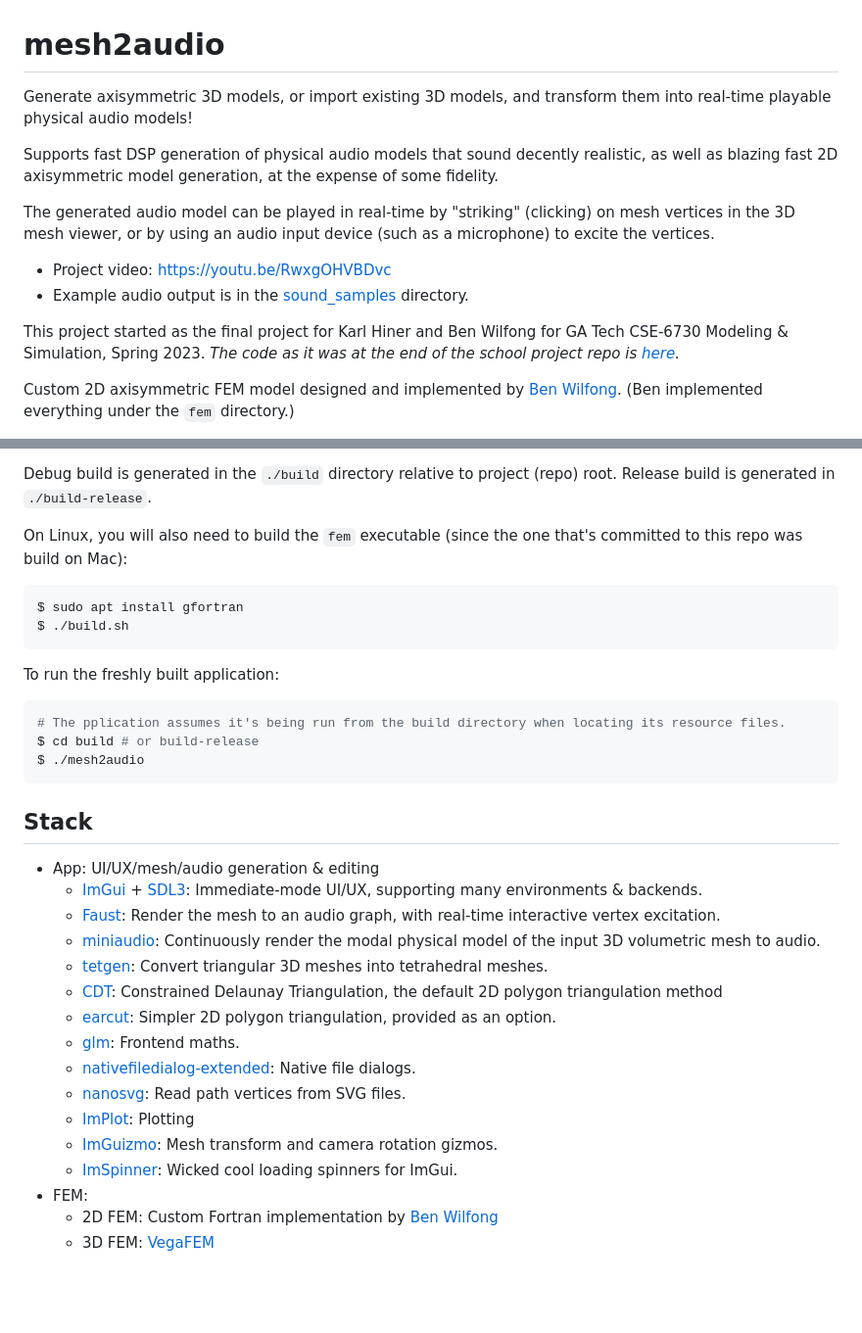
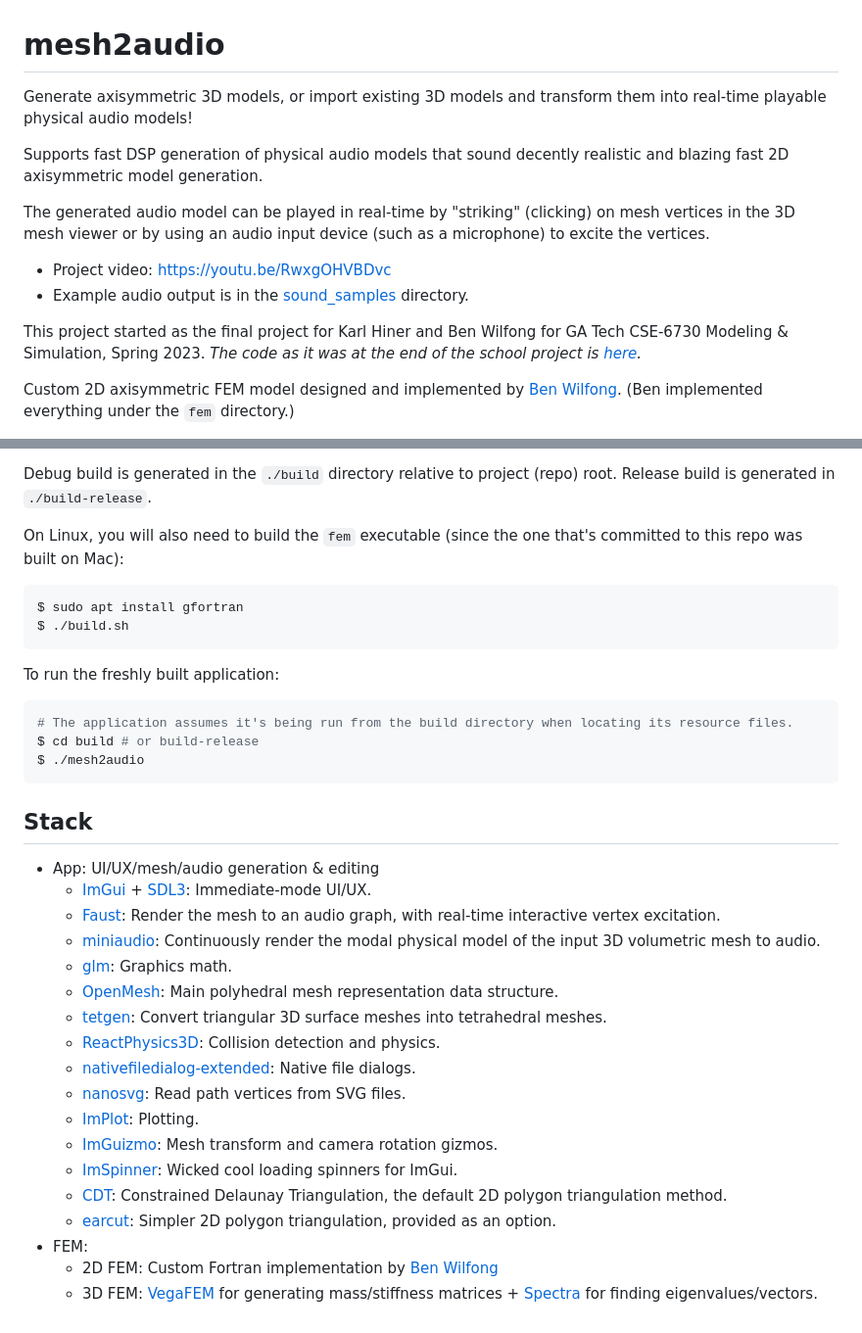
Before and after one commit to khiner/mesh2audio, a Markdown page: README.md, 2 parts joined by grey strips. Shown: that part at 98% size. GitHub-like rendering; blank space fills up the shorter version.

Commit message:
Readme: Add OpenMesh and RP3D to app stack, and add Spectra to FEM stack.

````diff
--- a/README.md
+++ b/README.md
@@ -1,16 +1,16 @@
 # mesh2audio
 
-Generate axisymmetric 3D models, or import existing 3D models, and transform them into real-time playable physical audio models!
+Generate axisymmetric 3D models, or import existing 3D models and transform them into real-time playable physical audio models!
 
-Supports fast DSP generation of physical audio models that sound decently realistic, as well as blazing fast 2D axisymmetric model generation, at the expense of some fidelity.
+Supports fast DSP generation of physical audio models that sound decently realistic and blazing fast 2D axisymmetric model generation.
 
-The generated audio model can be played in real-time by "striking" (clicking) on mesh vertices in the 3D mesh viewer, or by using an audio input device (such as a microphone) to excite the vertices.
+The generated audio model can be played in real-time by "striking" (clicking) on mesh vertices in the 3D mesh viewer or by using an audio input device (such as a microphone) to excite the vertices.
 
 - Project video: https://youtu.be/RwxgOHVBDvc
 - Example audio output is in the [sound_samples](sound_samples/) directory.
 
 This project started as the final project for Karl Hiner and Ben Wilfong for GA Tech CSE-6730 Modeling & Simulation, Spring 2023.
-_The code as it was at the end of the school project repo is [here](https://github.com/GATech-CSE-6730-Spring-2023-Project/mesh2audio)._
+_The code as it was at the end of the school project is [here](https://github.com/GATech-CSE-6730-Spring-2023-Project/mesh2audio)._
 
 Custom 2D axisymmetric FEM model designed and implemented by [Ben Wilfong](https://github.com/wilfonba).
 (Ben implemented everything under the `fem` directory.)
@@ -61,7 +61,7 @@ $ cd mesh2audio/app
 Debug build is generated in the `./build` directory relative to project (repo) root.
 Release build is generated in `./build-release`.
 
-On Linux, you will also need to build the `fem` executable (since the one that's committed to this repo was build on Mac):
+On Linux, you will also need to build the `fem` executable (since the one that's committed to this repo was built on Mac):
 
 ```shell
 $ sudo apt install gfortran
@@ -71,7 +71,7 @@ $ ./build.sh
 To run the freshly built application:
 
 ```sh
-# The pplication assumes it's being run from the build directory when locating its resource files.
+# The application assumes it's being run from the build directory when locating its resource files.
 $ cd build # or build-release
 $ ./mesh2audio
 ```
@@ -79,18 +79,20 @@ $ ./mesh2audio
 ## Stack
 
 - App: UI/UX/mesh/audio generation & editing
-  - [ImGui](https://github.com/ocornut/imgui) + [SDL3](https://github.com/libsdl-org/SDL): Immediate-mode UI/UX, supporting many environments & backends.
+  - [ImGui](https://github.com/ocornut/imgui) + [SDL3](https://github.com/libsdl-org/SDL): Immediate-mode UI/UX.
   - [Faust](https://github.com/grame-cncm/faust): Render the mesh to an audio graph, with real-time interactive vertex excitation.
   - [miniaudio](https://github.com/mackron/miniaudio): Continuously render the modal physical model of the input 3D volumetric mesh to audio.
-  - [tetgen](https://github.com/libigl/tetgen): Convert triangular 3D meshes into tetrahedral meshes.
-  - [CDT](https://github.com/artem-ogre/CDT): Constrained Delaunay Triangulation, the default 2D polygon triangulation method
-  - [earcut](https://github.com/mapbox/earcut.hpp): Simpler 2D polygon triangulation, provided as an option.
-  - [glm](https://github.com/g-truc/glm): Frontend maths.
+  - [glm](https://github.com/g-truc/glm): Graphics math.
+  - [OpenMesh](https://gitlab.vci.rwth-aachen.de:9000/OpenMesh/OpenMesh): Main polyhedral mesh representation data structure.
+  - [tetgen](https://github.com/libigl/tetgen): Convert triangular 3D surface meshes into tetrahedral meshes.
+  - [ReactPhysics3D](https://github.com/DanielChappuis/reactphysics3d/tree/develop): Collision detection and physics.
   - [nativefiledialog-extended](https://github.com/btzy/nativefiledialog-extended): Native file dialogs.
   - [nanosvg](https://github.com/memononen/nanosvg): Read path vertices from SVG files.
-  - [ImPlot](https://github.com/epezent/implot): Plotting
+  - [ImPlot](https://github.com/epezent/implot): Plotting.
   - [ImGuizmo](https://github.com/CedricGuillemet/ImGuizmo): Mesh transform and camera rotation gizmos.
   - [ImSpinner](https://github.com/dalerank/imspinner): Wicked cool loading spinners for ImGui.
+  - [CDT](https://github.com/artem-ogre/CDT): Constrained Delaunay Triangulation, the default 2D polygon triangulation method.
+  - [earcut](https://github.com/mapbox/earcut.hpp): Simpler 2D polygon triangulation, provided as an option.
 - FEM:
   - 2D FEM: Custom Fortran implementation by [Ben Wilfong](https://github.com/wilfonba)
-  - 3D FEM: [VegaFEM](https://github.com/grame-cncm/faust/tree/master-dev/tools/physicalModeling/mesh2faust/vega)
+  - 3D FEM: [VegaFEM](https://github.com/grame-cncm/faust/tree/master-dev/tools/physicalModeling/mesh2faust/vega) for generating mass/stiffness matrices + [Spectra](https://github.com/yixuan/spectra) for finding eigenvalues/vectors.
````
Also changed, not shown: other parts of README.md (+2 -2 lines).
